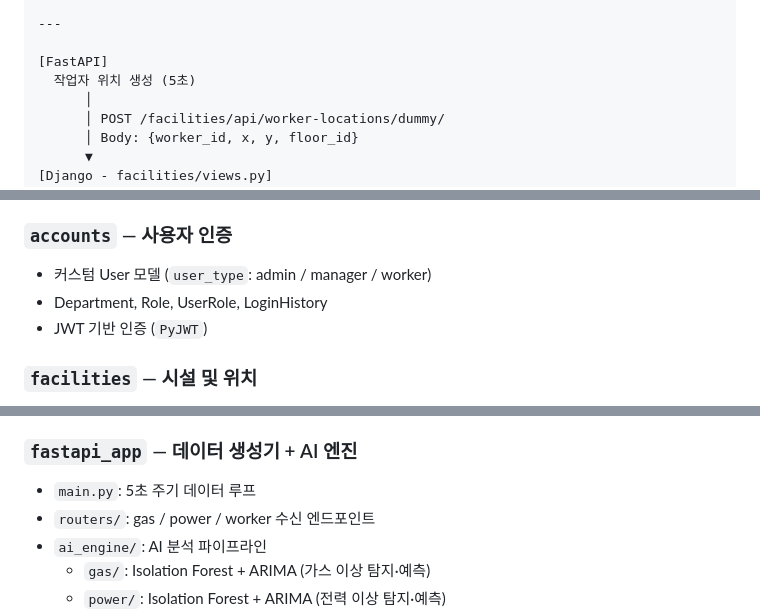
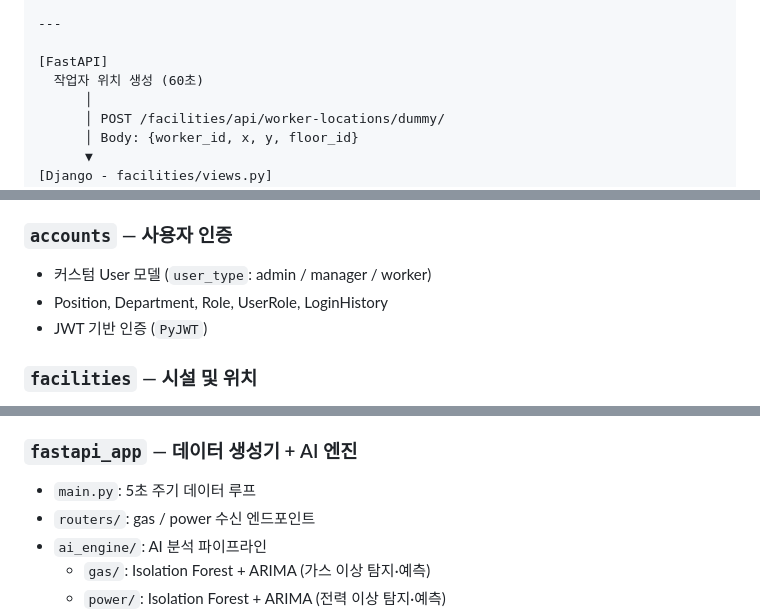
Before and after one commit to hyunseoklim/ICMP2, a Markdown page: README.md, 3 parts joined by grey strips. GitHub-like rendering.

```diff
--- a/README.md
+++ b/README.md
@@ -300,7 +303,7 @@ ICMP2/
 ---
 
 [FastAPI]
-  작업자 위치 생성 (5초)
+  작업자 위치 생성 (60초)
       │
       │ POST /facilities/api/worker-locations/dummy/
       │ Body: {worker_id, x, y, floor_id}
@@ -516,7 +519,7 @@ DISCORD_WEBHOOK_URL=https://discord.com/api/webhooks/...
 ### `accounts` — 사용자 인증
 
 - 커스텀 User 모델 (`user_type`: admin / manager / worker)
-- Department, Role, UserRole, LoginHistory
+- Position, Department, Role, UserRole, LoginHistory
 - JWT 기반 인증 (`PyJWT`)
 
 ### `facilities` — 시설 및 위치
@@ -581,7 +584,7 @@ DISCORD_WEBHOOK_URL=https://discord.com/api/webhooks/...
 ### `fastapi_app` — 데이터 생성기 + AI 엔진
 
 - `main.py`: 5초 주기 데이터 루프
-- `routers/`: gas / power / worker 수신 엔드포인트
+- `routers/`: gas / power 수신 엔드포인트
 - `ai_engine/`: AI 분석 파이프라인
   - `gas/`: Isolation Forest + ARIMA (가스 이상 탐지·예측)
   - `power/`: Isolation Forest + ARIMA (전력 이상 탐지·예측)
```
Also changed, not shown: other parts of README.md (+11 -8 lines).
